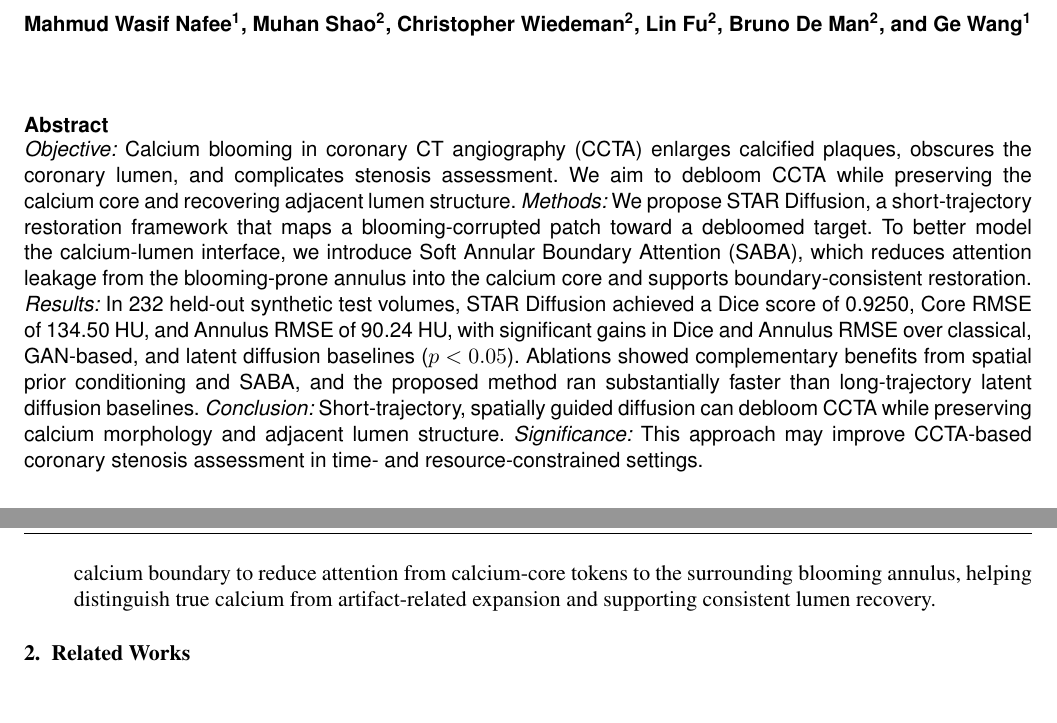
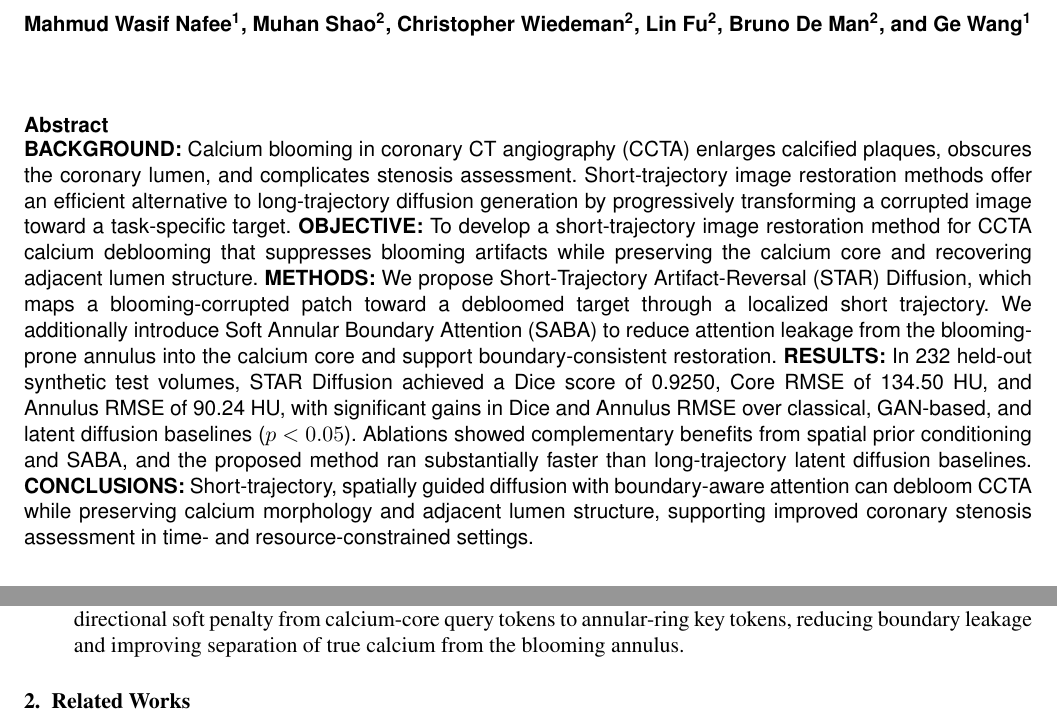
Before and after one commit to mwnafee/sage-star, a LaTeX document (Article.tex): two parts of pages 1 and 3 of 16, joined at a grey line, cut so that both start at the same text. Compiled offline with pdfLaTeX.

Commit message:
Update article manuscript

```diff
--- a/Article.tex
+++ b/Article.tex
@@ -21,11 +21,11 @@
 \email{wangg6@rpi.edu}
 
 \begin{abstract}
-\textit{Objective:} Calcium blooming in coronary CT angiography (CCTA) enlarges calcified plaques, obscures the coronary lumen, and complicates stenosis assessment. We aim to debloom CCTA while preserving the calcium core and recovering adjacent lumen structure.
-\textit{Methods:} We propose STAR Diffusion, a short-trajectory restoration framework that maps a blooming-corrupted patch toward a debloomed target. To better model the calcium-lumen interface, we introduce Soft Annular Boundary Attention (SABA), which reduces attention leakage from the blooming-prone annulus into the calcium core and supports boundary-consistent restoration.
-\textit{Results:} In 232 held-out synthetic test volumes, STAR Diffusion achieved a Dice score of 0.9250, Core RMSE of 134.50 HU, and Annulus RMSE of 90.24 HU, with significant gains in Dice and Annulus RMSE over classical, GAN-based, and latent diffusion baselines ($p<0.05$). Ablations showed complementary benefits from spatial prior conditioning and SABA, and the proposed method ran substantially faster than long-trajectory latent diffusion baselines.
-\textit{Conclusion:} Short-trajectory, spatially guided diffusion can debloom CCTA while preserving calcium morphology and adjacent lumen structure.
-\textit{Significance:} This approach may improve CCTA-based coronary stenosis assessment in time- and resource-constrained settings.
+\textbf{BACKGROUND:} Calcium blooming in coronary CT angiography (CCTA) enlarges calcified plaques, obscures the coronary lumen, and complicates stenosis assessment. Short-trajectory image restoration methods offer an efficient alternative to long-trajectory diffusion generation by progressively transforming a corrupted image toward a task-specific target.
+\textbf{OBJECTIVE:} To develop a short-trajectory image restoration method for CCTA calcium deblooming that suppresses blooming artifacts while preserving the calcium core and recovering adjacent lumen structure.
+\textbf{METHODS:} We propose Short-Trajectory Artifact-Reversal (STAR) Diffusion, which maps a blooming-corrupted patch toward a debloomed target through a localized short trajectory. We additionally introduce Soft Annular Boundary Attention (SABA) to reduce attention leakage from the blooming-prone annulus into the calcium core and support boundary-consistent restoration.
+\textbf{RESULTS:} In 232 held-out synthetic test volumes, STAR Diffusion achieved a Dice score of 0.9250, Core RMSE of 134.50 HU, and Annulus RMSE of 90.24 HU, with significant gains in Dice and Annulus RMSE over classical, GAN-based, and latent diffusion baselines ($p<0.05$). Ablations showed complementary benefits from spatial prior conditioning and SABA, and the proposed method ran substantially faster than long-trajectory latent diffusion baselines.
+\textbf{CONCLUSIONS:} Short-trajectory, spatially guided diffusion with boundary-aware attention can debloom CCTA while preserving calcium morphology and adjacent lumen structure, supporting improved coronary stenosis assessment in time- and resource-constrained settings.
 \end{abstract}
 
 \keywords{Diffusion models, coronary CT angiography, calcium blooming, image restoration, reconstruction artifacts}
@@ -72,5 +72,7 @@ The main contributions of this work are summarized as follows:
 
-    \item \textbf{Calcium-lumen boundary-aware attention.} We introduce \textbf{Soft Annular Boundary Attention (SABA)}, a Swin attention modification for the calcium-lumen interface. SABA applies a soft annular penalty around the calcium boundary to reduce attention from calcium-core tokens to the surrounding blooming annulus, helping distinguish true calcium from artifact-related expansion and supporting consistent lumen recovery.
+    \item We introduce an ROI-localized corruption and reverse-restoration process that uses the calcium spatial prior to restrict the trajectory to calcium-associated regions, focusing model capacity on the blooming artifact and improving inference efficiency.
+
+    \item We introduce Soft Annular Boundary Attention (SABA), a Swin attention modification that applies a directional soft penalty from calcium-core query tokens to annular-ring key tokens, reducing boundary leakage and improving separation of true calcium from the blooming annulus.
 \end{itemize}
 
 
```
Also changed, not shown: Article.pdf, Article.tex (2 more changed lines), 2 other files.
